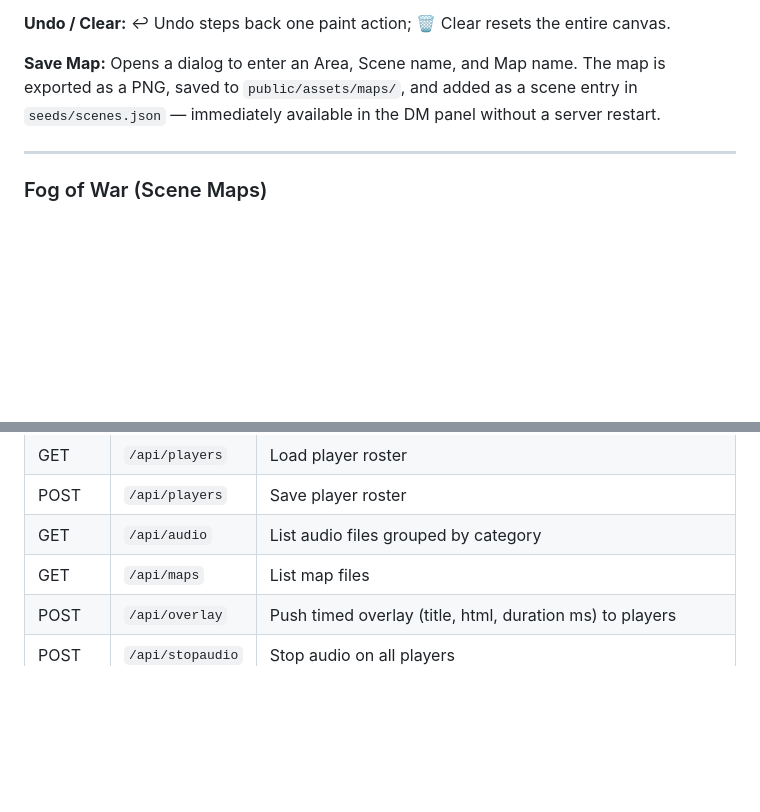
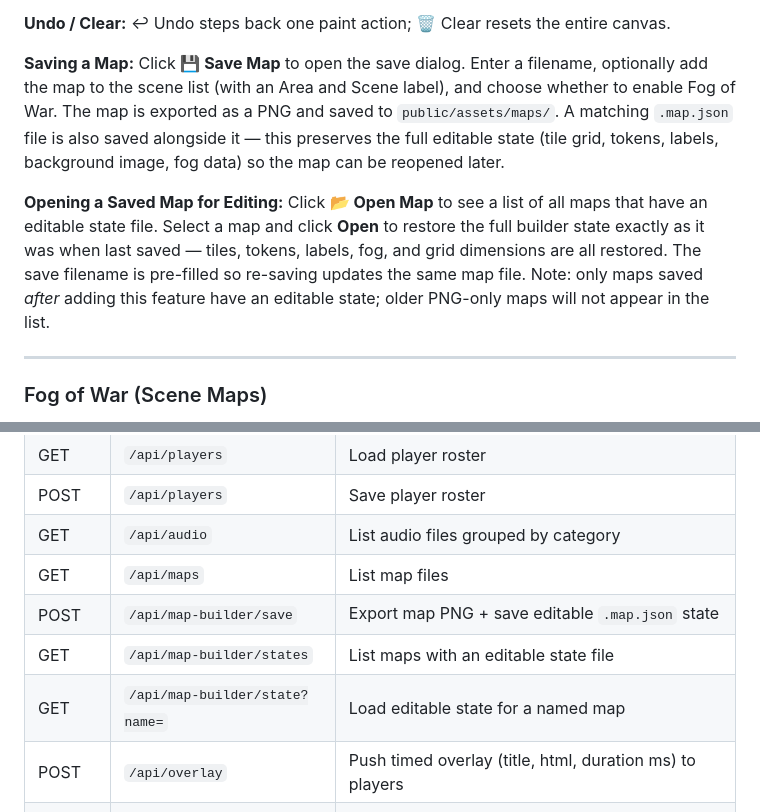
Before and after one commit to chdvg/VTT_DND, a Markdown page: README.md, 2 parts joined by grey strips. Rendered like a GitHub page; blank space fills up the shorter version.

Commit message:
docs: document Save/Open Map editing workflow and new API routes

```diff
--- a/README.md
+++ b/README.md
@@ -72,7 +72,9 @@ Each tile renders with a unique procedural texture generated on a canvas — no
 
 **Undo / Clear:** ↩ Undo steps back one paint action; 🗑 Clear resets the entire canvas.
 
-**Save Map:** Opens a dialog to enter an Area, Scene name, and Map name. The map is exported as a PNG, saved to `public/assets/maps/`, and added as a scene entry in `seeds/scenes.json` — immediately available in the DM panel without a server restart.
+**Saving a Map:** Click **💾 Save Map** to open the save dialog. Enter a filename, optionally add the map to the scene list (with an Area and Scene label), and choose whether to enable Fog of War. The map is exported as a PNG and saved to `public/assets/maps/`. A matching `.map.json` file is also saved alongside it — this preserves the full editable state (tile grid, tokens, labels, background image, fog data) so the map can be reopened later.
+
+**Opening a Saved Map for Editing:** Click **📂 Open Map** to see a list of all maps that have an editable state file. Select a map and click **Open** to restore the full builder state exactly as it was when last saved — tiles, tokens, labels, fog, and grid dimensions are all restored. The save filename is pre-filled so re-saving updates the same map file. Note: only maps saved *after* adding this feature have an editable state; older PNG-only maps will not appear in the list.
 
 ---
 
@@ -317,6 +319,9 @@ Scenes are stored in `seeds/scenes.json`. Structure:
 | POST | `/api/players` | Save player roster |
 | GET | `/api/audio` | List audio files grouped by category |
 | GET | `/api/maps` | List map files |
+| POST | `/api/map-builder/save` | Export map PNG + save editable `.map.json` state |
+| GET | `/api/map-builder/states` | List maps with an editable state file |
+| GET | `/api/map-builder/state?name=` | Load editable state for a named map |
 | POST | `/api/overlay` | Push timed overlay (title, html, duration ms) to players |
 | POST | `/api/stopaudio` | Stop audio on all players |
 | POST | `/api/blackout` | Toggle blackout overlay on players (solid black over everything) |
```
